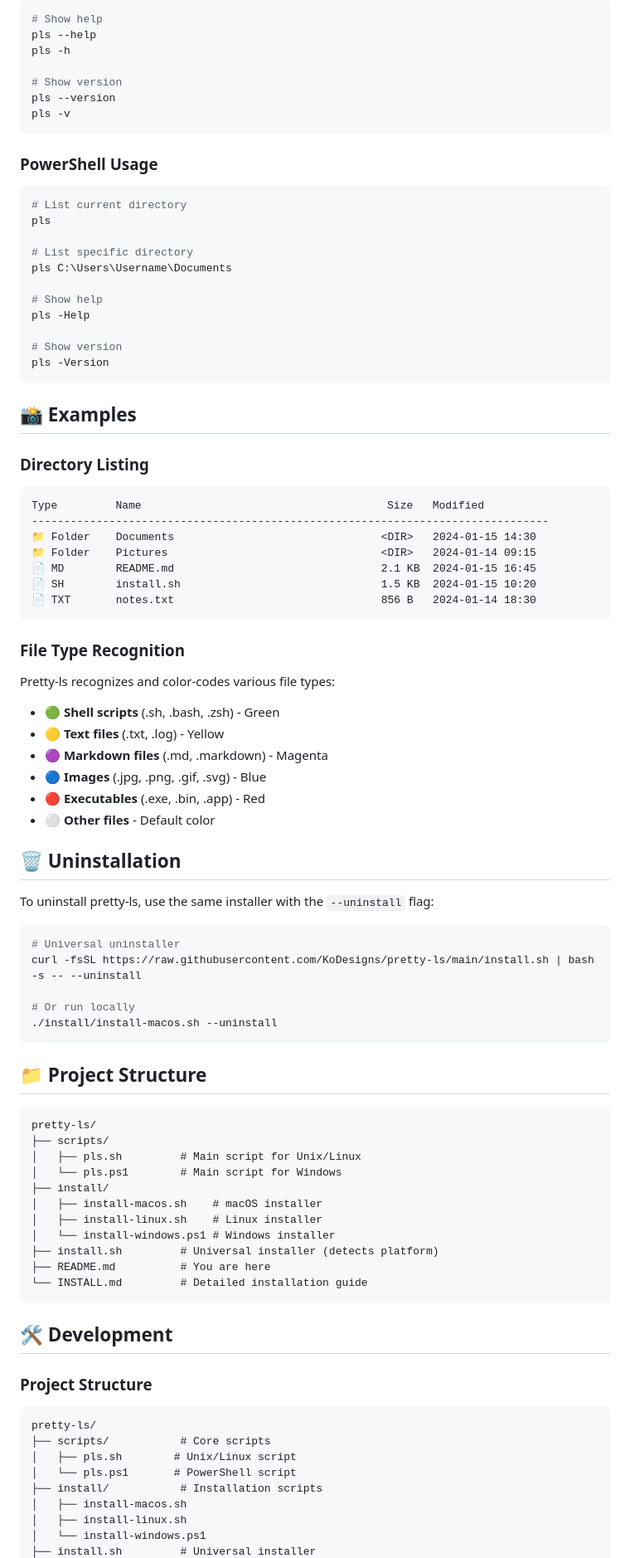
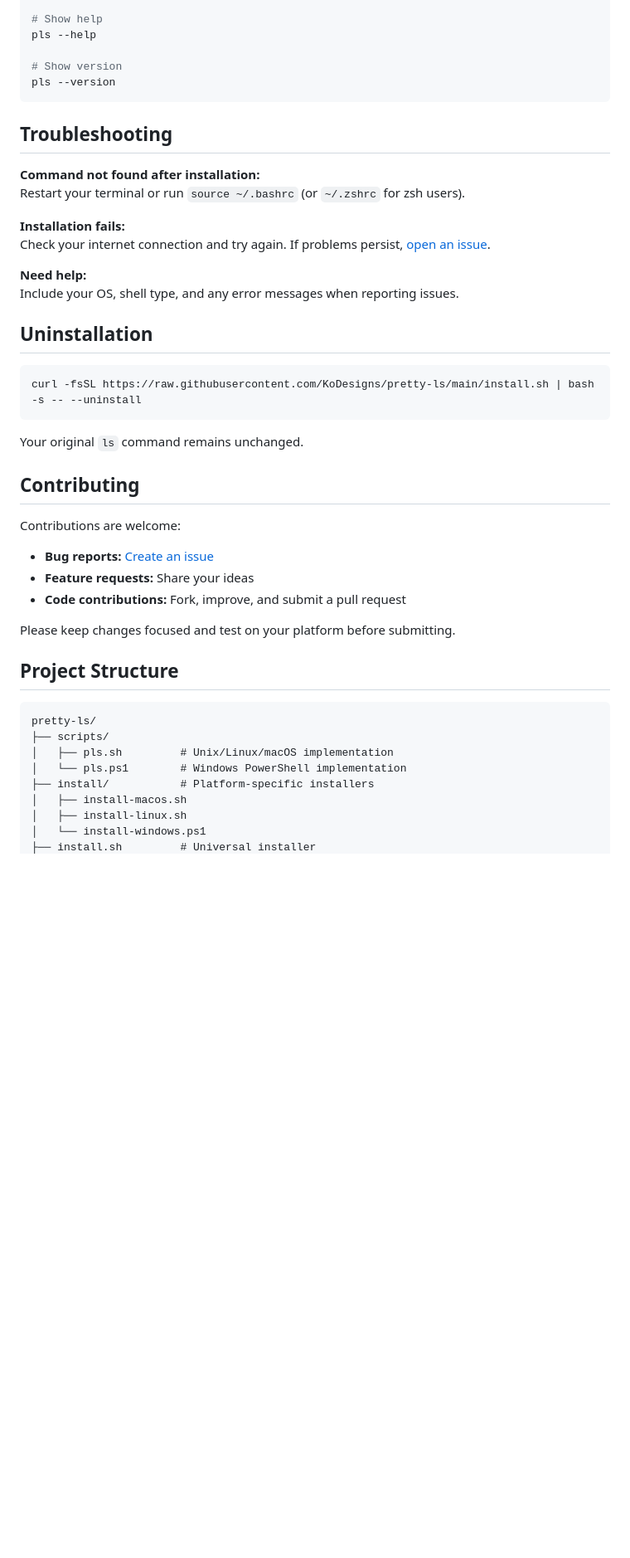
Before and after one commit to KoDesigns/pretty-ls, a Markdown page: README.md, the part around one of its changes. Shown at 83% size. Rendered like a GitHub page; blank space fills up the shorter version.

````diff
--- a/README.md
+++ b/README.md
@@ -127,87 +133,47 @@ pls C:\Users\Username\Documents  # Windows
 # Show help
 pls --help
-pls -h
 
 # Show version
 pls --version
-pls -v
 ```
 
-### PowerShell Usage
-```powershell
-# List current directory
-pls
+## Troubleshooting
 
-# List specific directory
-pls C:\Users\Username\Documents
+**Command not found after installation:**
+Restart your terminal or run `source ~/.bashrc` (or `~/.zshrc` for zsh users).
 
-# Show help
-pls -Help
+**Installation fails:**
+Check your internet connection and try again. If problems persist, [open an issue](https://github.com/KoDesigns/pretty-ls/issues).
 
-# Show version
-pls -Version
+**Need help:**
+Include your OS, shell type, and any error messages when reporting issues.
+
+## Uninstallation
+
+```bash
+curl -fsSL https://raw.githubusercontent.com/KoDesigns/pretty-ls/main/install.sh | bash -s -- --uninstall
 ```
 
-## 📸 Examples
+Your original `ls` command remains unchanged.
 
-### Directory Listing
-```
-Type         Name                                      Size   Modified
---------------------------------------------------------------------------------
-📁 Folder    Documents                                <DIR>   2024-01-15 14:30
-📁 Folder    Pictures                                 <DIR>   2024-01-14 09:15
-📄 MD        README.md                                2.1 KB  2024-01-15 16:45
-📄 SH        install.sh                               1.5 KB  2024-01-15 10:20
-📄 TXT       notes.txt                                856 B   2024-01-14 18:30
-```
+## Contributing
 
-### File Type Recognition
-Pretty-ls recognizes and color-codes various file types:
+Contributions are welcome:
 
-- 🟢 **Shell scripts** (.sh, .bash, .zsh) - Green
-- 🟡 **Text files** (.txt, .log) - Yellow
-- 🟣 **Markdown files** (.md, .markdown) - Magenta
-- 🔵 **Images** (.jpg, .png, .gif, .svg) - Blue
-- 🔴 **Executables** (.exe, .bin, .app) - Red
-- ⚪ **Other files** - Default color
+- **Bug reports:** [Create an issue](https://github.com/KoDesigns/pretty-ls/issues)
+- **Feature requests:** Share your ideas
+- **Code contributions:** Fork, improve, and submit a pull request
 
-## 🗑️ Uninstallation
+Please keep changes focused and test on your platform before submitting.
 
-To uninstall pretty-ls, use the same installer with the `--uninstall` flag:
-
-```bash
-# Universal uninstaller
-curl -fsSL https://raw.githubusercontent.com/KoDesigns/pretty-ls/main/install.sh | bash -s -- --uninstall
-
-# Or run locally
-./install/install-macos.sh --uninstall
-```
-
-## 📁 Project Structure
+## Project Structure
 
 ```
 pretty-ls/
 ├── scripts/
-│   ├── pls.sh         # Main script for Unix/Linux
-│   └── pls.ps1        # Main script for Windows
-├── install/
-│   ├── install-macos.sh    # macOS installer
-│   ├── install-linux.sh    # Linux installer
-│   └── install-windows.ps1 # Windows installer
-├── install.sh         # Universal installer (detects platform)
-├── README.md          # You are here
-└── INSTALL.md         # Detailed installation guide
-```
-
-## 🛠️ Development
-
-### Project Structure
-```
-pretty-ls/
-├── scripts/           # Core scripts
-│   ├── pls.sh        # Unix/Linux script
-│   └── pls.ps1       # PowerShell script
-├── install/           # Installation scripts
+│   ├── pls.sh         # Unix/Linux/macOS implementation
+│   └── pls.ps1        # Windows PowerShell implementation
+├── install/           # Platform-specific installers
 │   ├── install-macos.sh
 │   ├── install-linux.sh
 │   └── install-windows.ps1
````
Also changed, not shown: other parts of README.md (+93 -191 lines).
